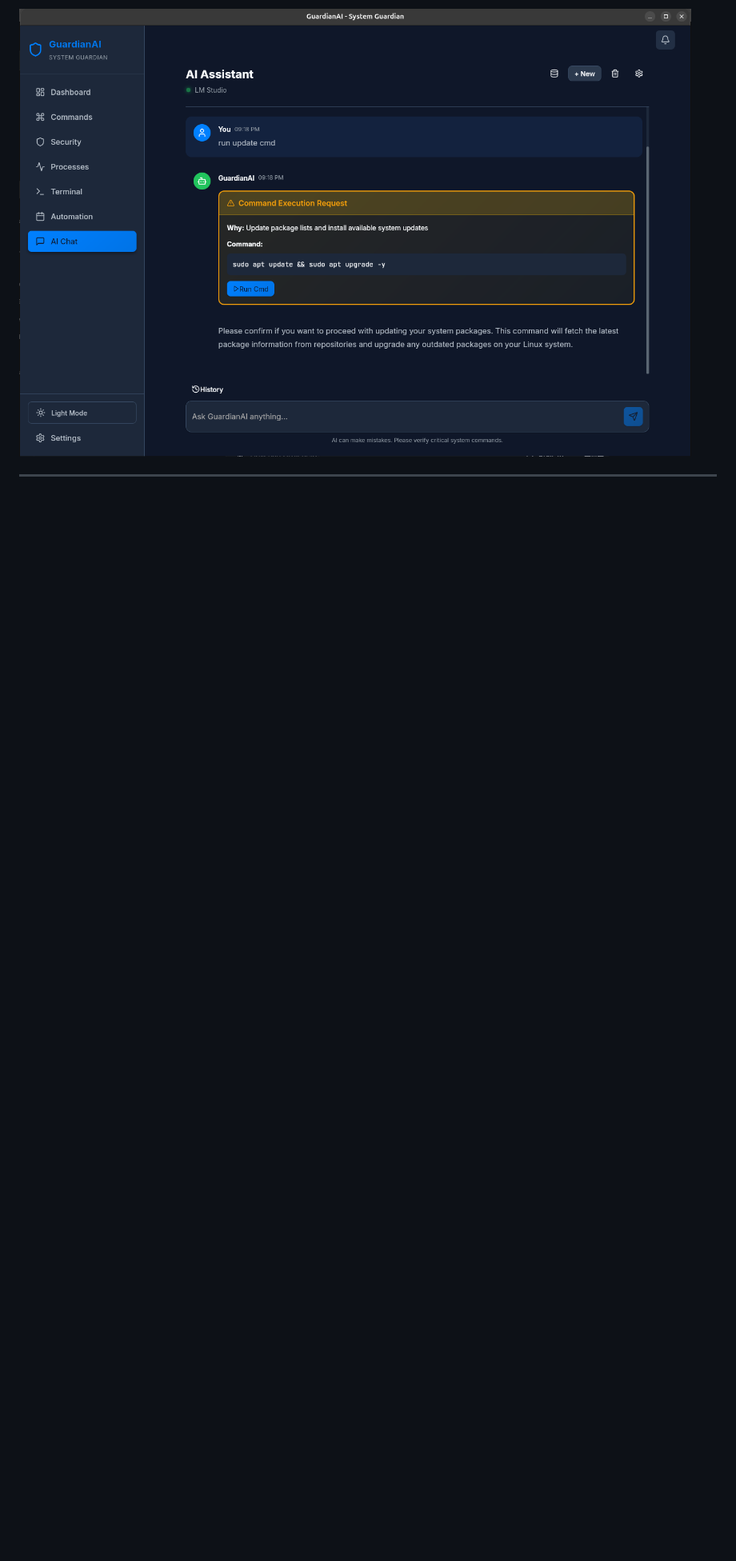
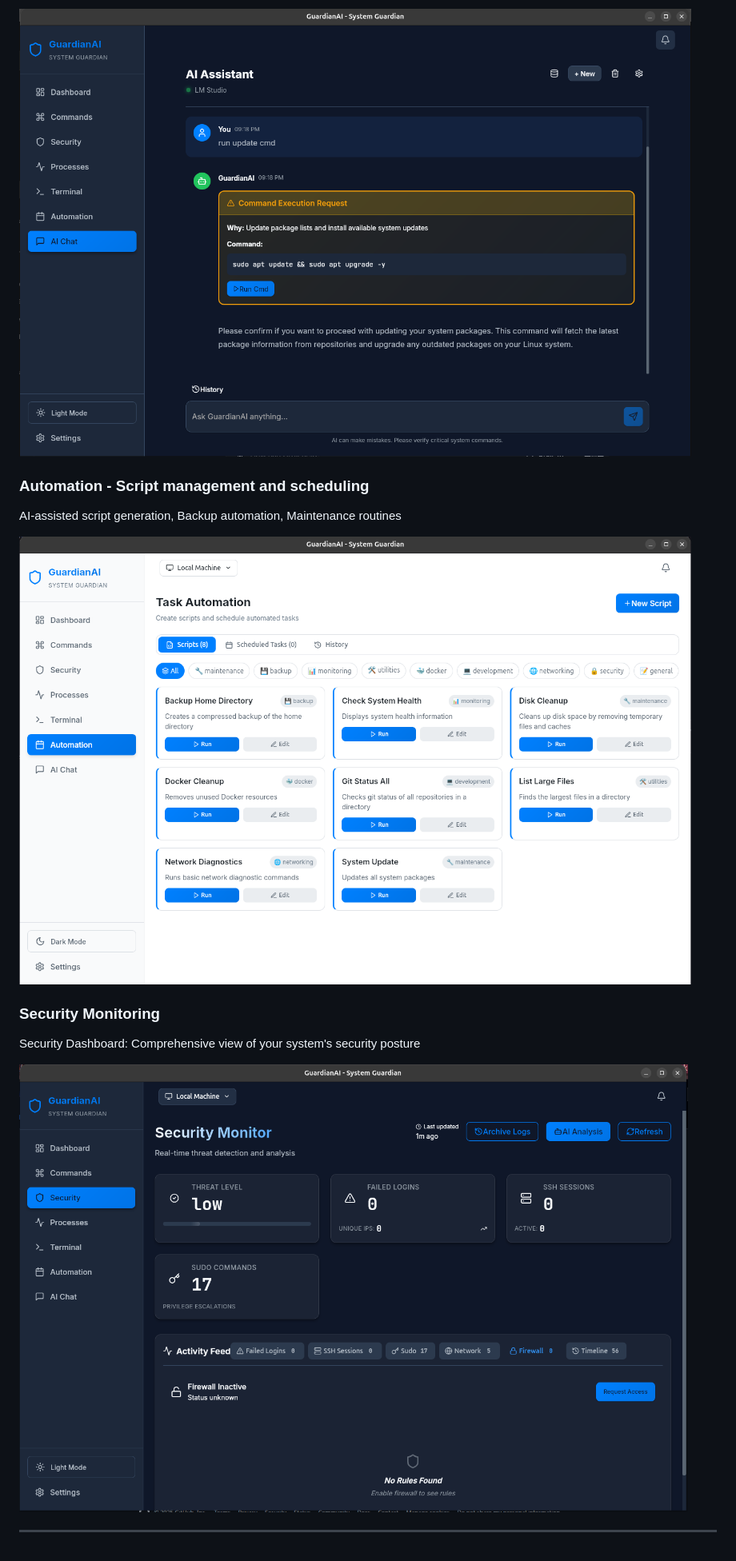
Before and after one commit to mskDev0092/Linux-GuardianAI, a Markdown page: README.md, the part around the change printed below. Shown: that part at 80% size. Drawn GitHub-style; blank space fills up the shorter version.

Commit message:
Revise README for task automation and security features
Updated README to enhance task automation section and added new automation and security monitoring sections with relevant images.

```diff
--- a/README.md
+++ b/README.md
@@ -104,4 +104,18 @@ Get instant answers and commands with natural language conversation powered by l
 
 ![AI Chat](https://github.com/mskDev0092/Linux-GuardianAI/blob/main/assets/ai-chat.png)
 
+
+### Automation - Script management and scheduling
+
+AI-assisted script generation, Backup automation, Maintenance routines
+
+![AI Chat](https://github.com/mskDev0092/Linux-GuardianAI/blob/main/assets/automation.png)
+
+### Security Monitoring
+
+Security Dashboard: Comprehensive view of your system's security posture
+
+![AI Chat](https://github.com/mskDev0092/Linux-GuardianAI/blob/main/assets/secMon.png)
+
+
 ---
```
Also changed, not shown: other parts of README.md (+2 -2 lines).
